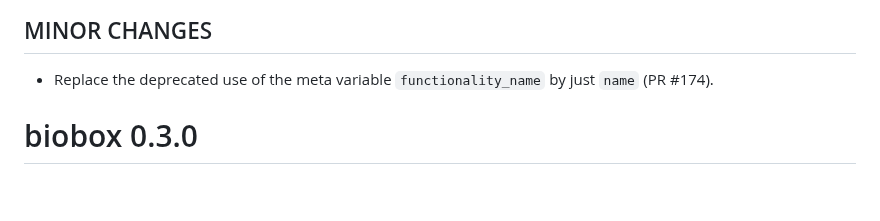
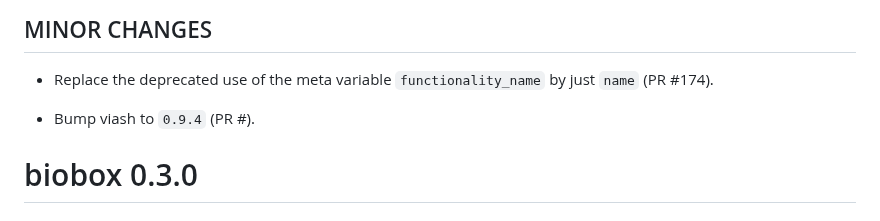
Before and after one commit to viash-hub/biobox, a Markdown page: CHANGELOG.md, the part around the change. Rendered like a GitHub page; blank space fills up the shorter version.

Commit message:
Add CHANGELOG entry

```diff
--- a/CHANGELOG.md
+++ b/CHANGELOG.md
@@ -7,6 +7,8 @@
 ## MINOR CHANGES
 
 * Replace the deprecated use of the meta variable `functionality_name` by just `name` (PR #174).
+
+* Bump viash to `0.9.4` (PR #).
 
 # biobox 0.3.0
 
```
